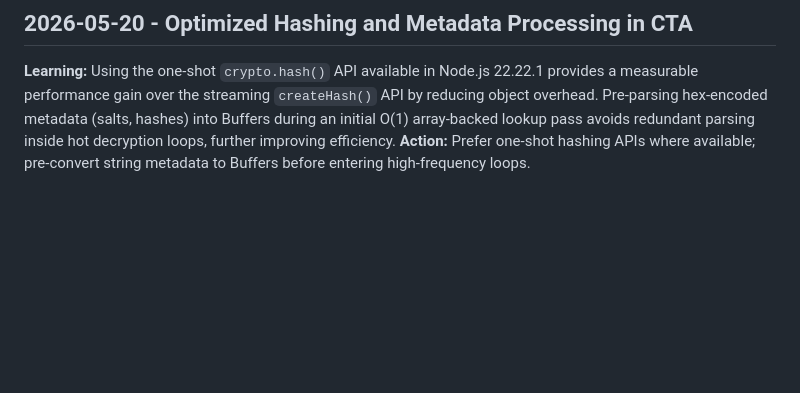
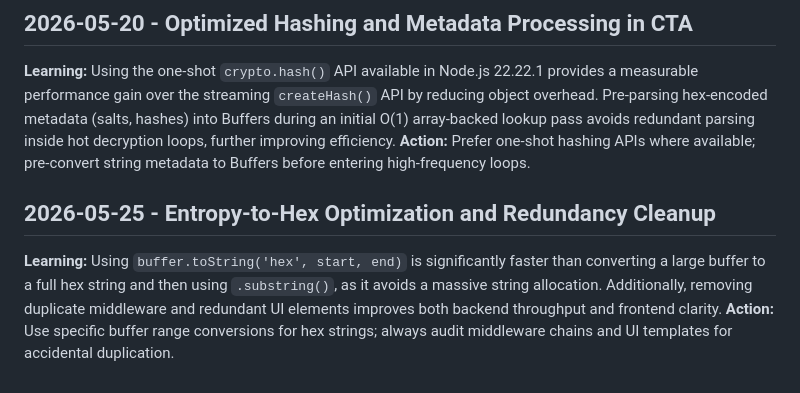
Before and after one commit to ightevenmckane187/Cipher-tube, a Markdown page: .jules/bolt.md, the part around the change. GitHub-like rendering; blank space fills up the shorter version.

Commit message:
⚡ Bolt: Optimize entropy handling and resolve critical regressions
- Optimized entropy-to-hex conversion in src/cta.ts by using range-specific toString('hex', start, end), avoiding large string allocations.
- Implemented one-shot hashing via fastHash helper for integrity checks to reduce object overhead.
- Fixed multiple critical errors: variable redeclarations (tube, app), missing path import, and undefined variables (lastHashHex).
- Resolved duplicate apiLimiter middleware in src/server.ts to improve request throughput.
- Aligned governance validator and tests for consistent error messaging.
- Verified all 68 tests pass and confirmed performance (~0.44ms avg decrypt).
- Restored semantic HTML structure and verified frontend behavior with Playwright.

Co-authored-by: google-labs-jules[bot] <161369871+google-labs-jules[bot]@users.noreply.github.com>

```diff
--- a/.jules/bolt.md
+++ b/.jules/bolt.md
@@ -21,3 +21,7 @@
 ## 2026-05-20 - Optimized Hashing and Metadata Processing in CTA
 **Learning:** Using the one-shot `crypto.hash()` API available in Node.js 22.22.1 provides a measurable performance gain over the streaming `createHash()` API by reducing object overhead. Pre-parsing hex-encoded metadata (salts, hashes) into Buffers during an initial O(1) array-backed lookup pass avoids redundant parsing inside hot decryption loops, further improving efficiency.
 **Action:** Prefer one-shot hashing APIs where available; pre-convert string metadata to Buffers before entering high-frequency loops.
+
+## 2026-05-25 - Entropy-to-Hex Optimization and Redundancy Cleanup
+**Learning:** Using `buffer.toString('hex', start, end)` is significantly faster than converting a large buffer to a full hex string and then using `.substring()`, as it avoids a massive string allocation. Additionally, removing duplicate middleware and redundant UI elements improves both backend throughput and frontend clarity.
+**Action:** Use specific buffer range conversions for hex strings; always audit middleware chains and UI templates for accidental duplication.
```
